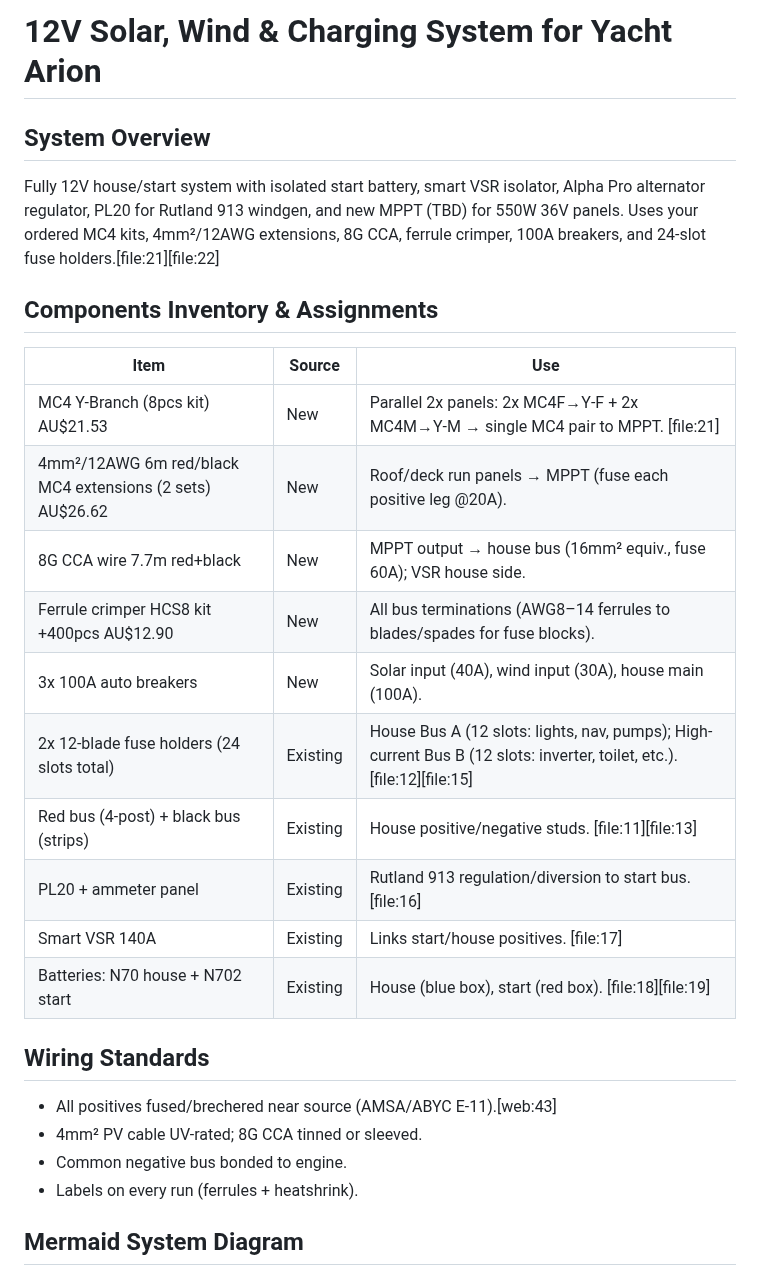
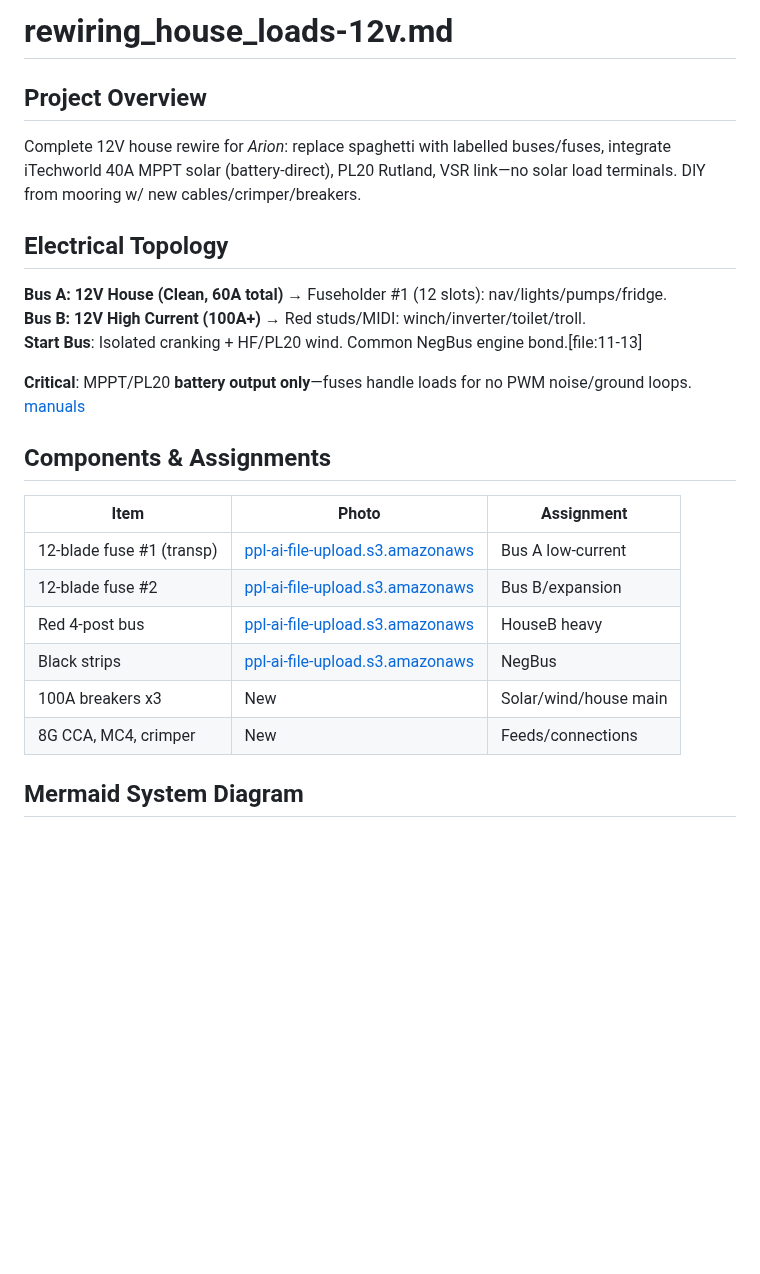
Before and after one commit to botheredbybees/pypilot4arion, a Markdown page: docs/rewiring_house_loads - 12v.md, the part around one of its changes. Rendered like a GitHub page; blank space fills up the shorter version.

Commit message:
updated with new mppt info

````diff
--- a/docs/rewiring_house_loads - 12v.md
+++ b/docs/rewiring_house_loads - 12v.md
@@ -1,29 +1,30 @@
-# 12V Solar, Wind & Charging System for Yacht Arion
+# rewiring_house_loads-12v.md
 
-## System Overview
-Fully 12V house/start system with isolated start battery, smart VSR isolator, Alpha Pro alternator regulator, PL20 for Rutland 913 windgen, and new MPPT (TBD) for 550W 36V panels. Uses your ordered MC4 kits, 4mm²/12AWG extensions, 8G CCA, ferrule crimper, 100A breakers, and 24-slot fuse holders.[file:21][file:22]
+## Project Overview
 
-## Components Inventory & Assignments
-| Item | Source | Use |
-|-----|--------|-----|
-| MC4 Y-Branch (8pcs kit) AU$21.53 | New | Parallel 2x panels: 2x MC4F→Y‑F + 2x MC4M→Y‑M → single MC4 pair to MPPT. [file:21] |
-| 4mm²/12AWG 6m red/black MC4 extensions (2 sets) AU$26.62 | New | Roof/deck run panels → MPPT (fuse each positive leg @20A). |
-| 8G CCA wire 7.7m red+black | New | MPPT output → house bus (16mm² equiv., fuse 60A); VSR house side. |
-| Ferrule crimper HCS8 kit +400pcs AU$12.90 | New | All bus terminations (AWG8–14 ferrules to blades/spades for fuse blocks). |
-| 3x 100A auto breakers | New | Solar input (40A), wind input (30A), house main (100A). |
-| 2x 12-blade fuse holders (24 slots total) | Existing | House Bus A (12 slots: lights, nav, pumps); High-current Bus B (12 slots: inverter, toilet, etc.). [file:12][file:15] |
-| Red bus (4-post) + black bus (strips) | Existing | House positive/negative studs. [file:11][file:13] |
-| PL20 + ammeter panel | Existing | Rutland 913 regulation/diversion to start bus. [file:16] |
-| Smart VSR 140A | Existing | Links start/house positives. [file:17] |
-| Batteries: N70 house + N702 start | Existing | House (blue box), start (red box). [file:18][file:19] |
+Complete 12V house rewire for *Arion*: replace spaghetti with labelled buses/fuses, integrate iTechworld 40A MPPT solar (battery-direct), PL20 Rutland, VSR link—no solar load terminals. DIY from mooring w/ new cables/crimper/breakers.
 
-## Wiring Standards
-- All positives fused/brechered near source (AMSA/ABYC E-11).[web:43]
-- 4mm² PV cable UV-rated; 8G CCA tinned or sleeved.
-- Common negative bus bonded to engine.
-- Labels on every run (ferrules + heatshrink).
+## Electrical Topology
+
+**Bus A: 12V House (Clean, 60A total)** → Fuseholder #1 (12 slots): nav/lights/pumps/fridge.
+**Bus B: 12V High Current (100A+)** → Red studs/MIDI: winch/inverter/toilet/troll.
+**Start Bus**: Isolated cranking + HF/PL20 wind. Common NegBus engine bond.[file:11-13]
+
+**Critical**: MPPT/PL20 **battery output only**—fuses handle loads for no PWM noise/ground loops. [manuals](https://manuals.plus/m/151f236bb77ee06fe0380fe0b4970b0afccc1abe6800206da978adc66655ac10)
+
+## Components & Assignments
+
+| Item | Photo | Assignment |
+| ----- | ------- | ------------ |
+| 12-blade fuse #1 (transp) | [ppl-ai-file-upload.s3.amazonaws](https://ppl-ai-file-upload.s3.amazonaws.com/web/direct-files/attachments/images/3871842/0abe54af-a778-4174-99f7-a951f3698c83/PXL_20260121_003604448.jpg) | Bus A low-current |
+| 12-blade fuse #2 | [ppl-ai-file-upload.s3.amazonaws](https://ppl-ai-file-upload.s3.amazonaws.com/web/direct-files/attachments/images/3871842/b3cde1b6-7d3b-4553-bae6-e1a5343c3c71/PXL_20260121_003158513.jpg) | Bus B/expansion |
+| Red 4-post bus | [ppl-ai-file-upload.s3.amazonaws](https://ppl-ai-file-upload.s3.amazonaws.com/web/direct-files/attachments/images/3871842/678e9b27-e0b3-4cbc-850a-54efa7c3d215/PXL_20260121_003540878.jpg) | HouseB heavy |
+| Black strips | [ppl-ai-file-upload.s3.amazonaws](https://ppl-ai-file-upload.s3.amazonaws.com/web/direct-files/attachments/images/3871842/f054cb4b-1ad6-4883-b11d-82ee3ce44d25/PXL_20260121_003608419.jpg) | NegBus |
+| 100A breakers x3 | New | Solar/wind/house main |
+| 8G CCA, MC4, crimper | New | Feeds/connections |
 
 ## Mermaid System Diagram
+
 ```mermaid
 graph TD
     subgraph "Sources"
````
Also changed, not shown: other parts of docs/rewiring_house_loads - 12v.md (+95 -85 lines).
